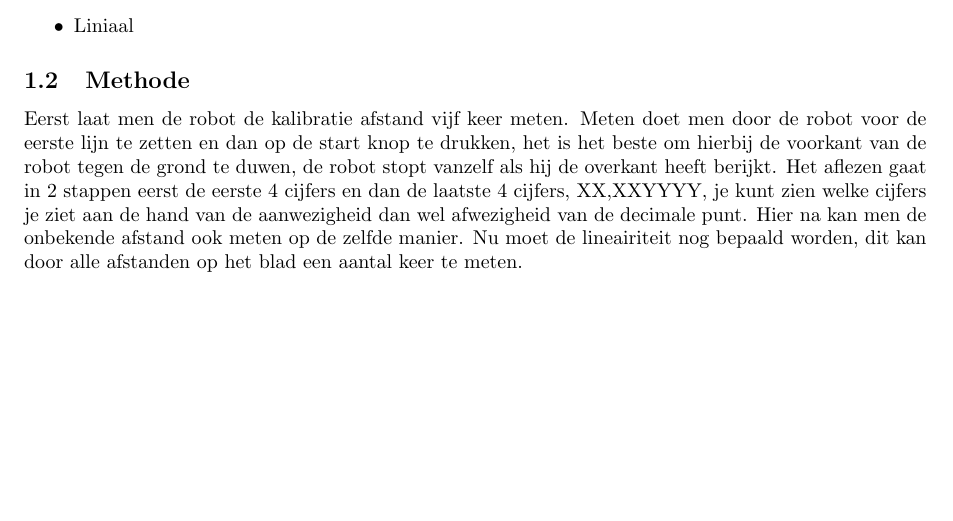
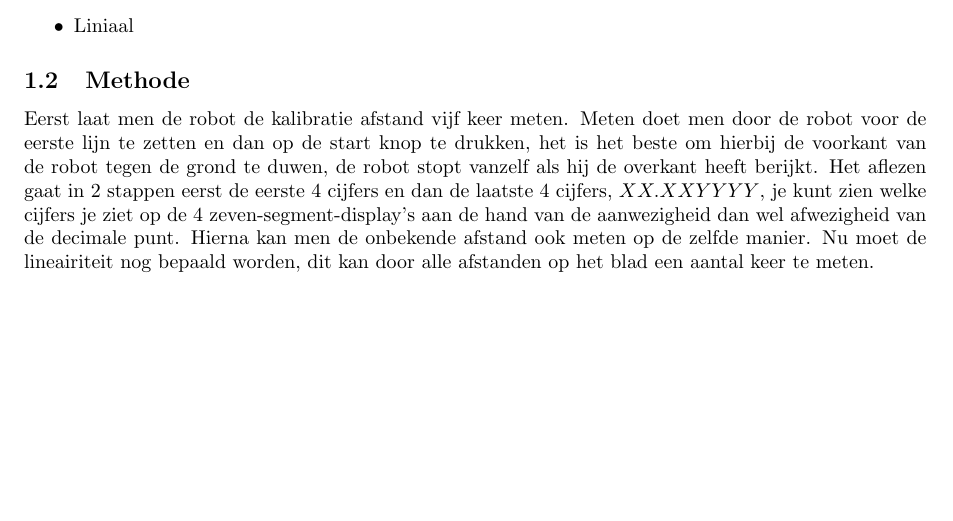
Before and after one commit to EraYaN/MiDeRP, a LaTeX document (docs/meten-aan-de-robot/meten-aan-de-robot-methode.tex): part of the page, cut so that both start at the same text. Compiled offline with pdfLaTeX.

Commit message:
Fixed typos.

```diff
--- a/docs/meten-aan-de-robot/meten-aan-de-robot-methode.tex
+++ b/docs/meten-aan-de-robot/meten-aan-de-robot-methode.tex
@@ -15,7 +15,7 @@ De benodigdheden zijn als volgt:
 \item Liniaal
 \end{itemize}
 \subsection{Methode}
-Eerst laat men de robot de kalibratie afstand vijf keer meten. Meten doet men door de robot voor de eerste lijn te zetten en dan op de start knop te drukken, het is het beste om hierbij de voorkant van de robot tegen de grond te duwen, de robot stopt vanzelf als hij de overkant heeft berijkt. Het aflezen gaat in 2 stappen eerst de eerste 4 cijfers en dan de laatste 4 cijfers, XX,XXYYYY, je kunt zien welke cijfers je ziet aan de hand van de aanwezigheid dan wel afwezigheid van de decimale punt.
-Hier na kan men de onbekende afstand ook meten op de zelfde manier.
+Eerst laat men de robot de kalibratie afstand vijf keer meten. Meten doet men door de robot voor de eerste lijn te zetten en dan op de start knop te drukken, het is het beste om hierbij de voorkant van de robot tegen de grond te duwen, de robot stopt vanzelf als hij de overkant heeft berijkt. Het aflezen gaat in 2 stappen eerst de eerste 4 cijfers en dan de laatste 4 cijfers, $XX.XXYYYY$, je kunt zien welke cijfers je ziet op de 4 zeven-segment-display's aan de hand van de aanwezigheid dan wel afwezigheid van de decimale punt.
+Hierna kan men de onbekende afstand ook meten op de zelfde manier.
 Nu moet de lineairiteit nog bepaald worden, dit kan door alle afstanden op het blad een aantal keer te meten.
 \end{document}
```
